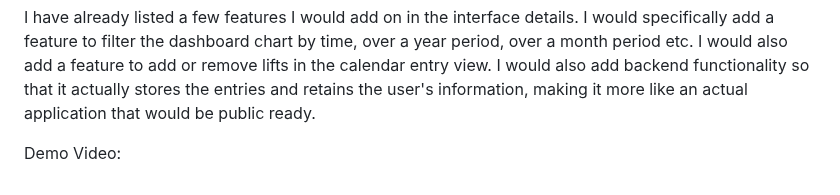
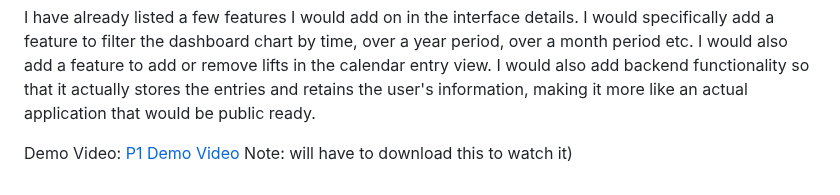
Before and after one commit to JosephAFerguson/UserInterface, a Markdown page: readmes/Project1_README.md, the part around the change. GitHub-like rendering; folded sections open.

```diff
--- a/readmes/Project1_README.md
+++ b/readmes/Project1_README.md
@@ -198,6 +198,7 @@ Interface Overview:
 
    I have already listed a few features I would add on in the interface details. I would specifically add a feature to filter the dashboard chart by time, over a year period, over a month period etc. I would also add a feature to add or remove lifts in the calendar entry view. I would also add backend functionality so that it actually stores the entries and retains the user's information, making it more like an actual application that would be public ready.
 
-   Demo Video:
+   Demo Video: [P1 Demo Video](readmes/UserInterfaceProj1-Demo.mkv)
+    Note: will have to download this to watch it)
 
 </details>
```
